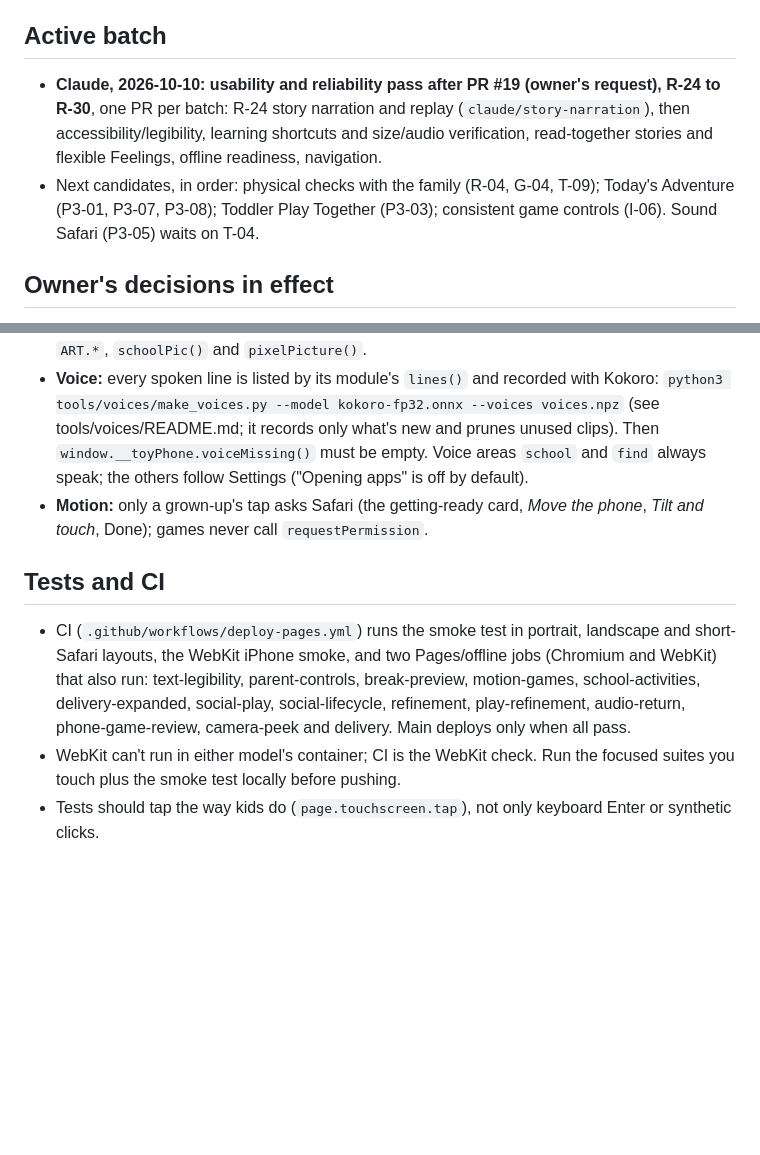
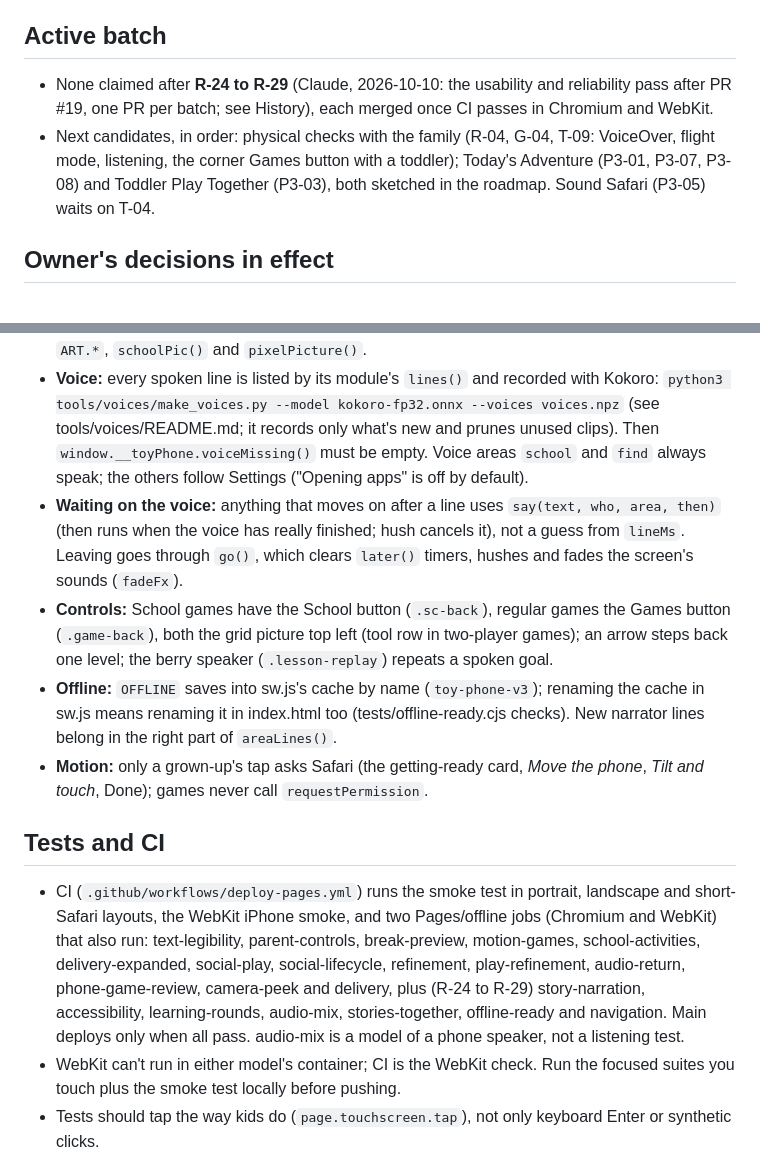
Before and after one commit to DeltaSNull/KidPhone, a Markdown page: HANDOFF.md, 2 parts joined by grey strips. Drawn GitHub-style; blank space fills up the shorter version.

```diff
--- a/HANDOFF.md
+++ b/HANDOFF.md
@@ -7,11 +7,11 @@ on 2026-10-09 from a 6,400-word log; the old text is in git history.)
 
 ## Active batch
 
-- **Claude, 2026-10-10: usability and reliability pass after PR #19 (owner's request), R-24 to R-30**, one PR per
-  batch: R-24 story narration and replay (`claude/story-narration`), then accessibility/legibility, learning
-  shortcuts and size/audio verification, read-together stories and flexible Feelings, offline readiness, navigation.
-- Next candidates, in order: physical checks with the family (R-04, G-04, T-09); Today's Adventure (P3-01, P3-07,
-  P3-08); Toddler Play Together (P3-03); consistent game controls (I-06). Sound Safari (P3-05) waits on T-04.
+- None claimed after **R-24 to R-29** (Claude, 2026-10-10: the usability and reliability pass after PR #19, one PR per
+  batch; see History), each merged once CI passes in Chromium and WebKit.
+- Next candidates, in order: physical checks with the family (R-04, G-04, T-09: VoiceOver, flight mode, listening,
+  the corner Games button with a toddler); Today's Adventure (P3-01, P3-07, P3-08) and Toddler Play Together (P3-03),
+  both sketched in the roadmap. Sound Safari (P3-05) waits on T-04.
 
 ## Owner's decisions in effect
 
@@ -55,6 +55,14 @@ on 2026-10-09 from a 6,400-word log; the old text is in git history.)
   `python3 tools/voices/make_voices.py --model kokoro-fp32.onnx --voices voices.npz` (see tools/voices/README.md; it
   records only what's new and prunes unused clips). Then `window.__toyPhone.voiceMissing()` must be empty. Voice areas
   `school` and `find` always speak; the others follow Settings ("Opening apps" is off by default).
+- **Waiting on the voice:** anything that moves on after a line uses `say(text, who, area, then)` (then runs when the
+  voice has really finished; hush cancels it), not a guess from `lineMs`. Leaving goes through `go()`, which clears
+  `later()` timers, hushes and fades the screen's sounds (`fadeFx`).
+- **Controls:** School games have the School button (`.sc-back`), regular games the Games button (`.game-back`), both
+  the grid picture top left (tool row in two-player games); an arrow steps back one level; the berry speaker
+  (`.lesson-replay`) repeats a spoken goal.
+- **Offline:** `OFFLINE` saves into sw.js's cache by name (`toy-phone-v3`); renaming the cache in sw.js means renaming
+  it in index.html too (tests/offline-ready.cjs checks). New narrator lines belong in the right part of `areaLines()`.
 - **Motion:** only a grown-up's tap asks Safari (the getting-ready card, *Move the phone*, *Tilt and touch*, Done);
   games never call `requestPermission`.
 
@@ -63,8 +71,9 @@ on 2026-10-09 from a 6,400-word log; the old text is in git history.)
 - CI (`.github/workflows/deploy-pages.yml`) runs the smoke test in portrait, landscape and short-Safari layouts, the
   WebKit iPhone smoke, and two Pages/offline jobs (Chromium and WebKit) that also run: text-legibility,
   parent-controls, break-preview, motion-games, school-activities, delivery-expanded, social-play, social-lifecycle,
-  refinement, play-refinement, audio-return, phone-game-review, camera-peek and delivery. Main deploys only when all
-  pass.
+  refinement, play-refinement, audio-return, phone-game-review, camera-peek and delivery, plus (R-24 to R-29)
+  story-narration, accessibility, learning-rounds, audio-mix, stories-together, offline-ready and navigation. Main
+  deploys only when all pass. audio-mix is a model of a phone speaker, not a listening test.
 - WebKit can't run in either model's container; CI is the WebKit check. Run the focused suites you touch plus the
   smoke test locally before pushing.
 - Tests should tap the way kids do (`page.touchscreen.tap`), not only keyboard Enter or synthetic clicks.
```
Also changed, not shown: SCHOOL_ROADMAP.md (+11 -11 lines).
